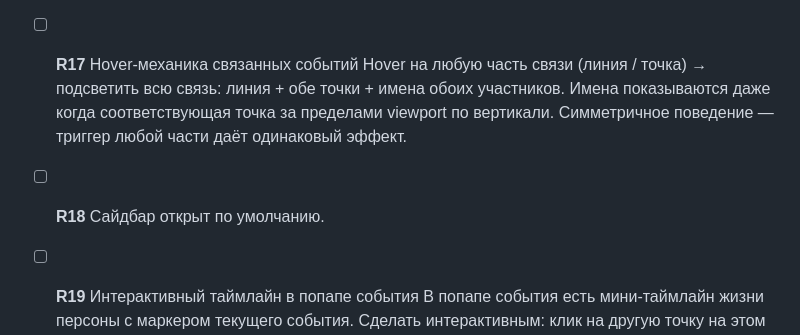
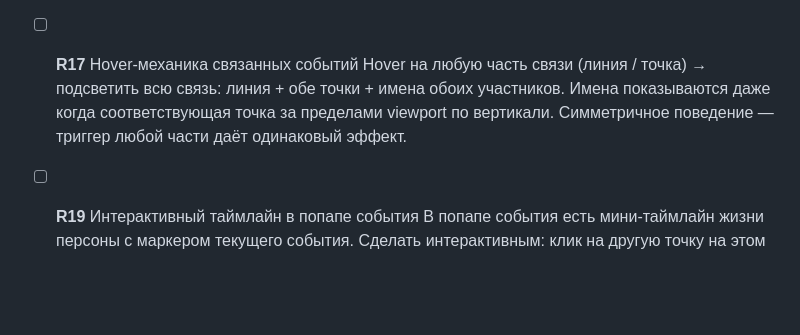
Before and after one commit to Qrootto/chronos, a Markdown page: BACKLOG.md, the part around the change. GitHub-like rendering; blank space fills up the shorter version.

Commit message:
docs(backlog): close R18 (sidebar open by default)

```diff
--- a/BACKLOG.md
+++ b/BACKLOG.md
@@ -59,8 +59,6 @@
 - [ ] **R17** Hover-механика связанных событий
   Hover на любую часть связи (линия / точка) → подсветить всю связь: линия + обе точки + имена обоих участников. Имена показываются даже когда соответствующая точка за пределами viewport по вертикали. Симметричное поведение — триггер любой части даёт одинаковый эффект.
 
-- [ ] **R18** Сайдбар открыт по умолчанию.
-
 - [ ] **R19** Интерактивный таймлайн в попапе события
   В попапе события есть мини-таймлайн жизни персоны с маркером текущего события. Сделать интерактивным: клик на другую точку на этом таймлайне → попап переключается на соответствующее событие того же человека, без закрытия и переоткрытия.
 
```
